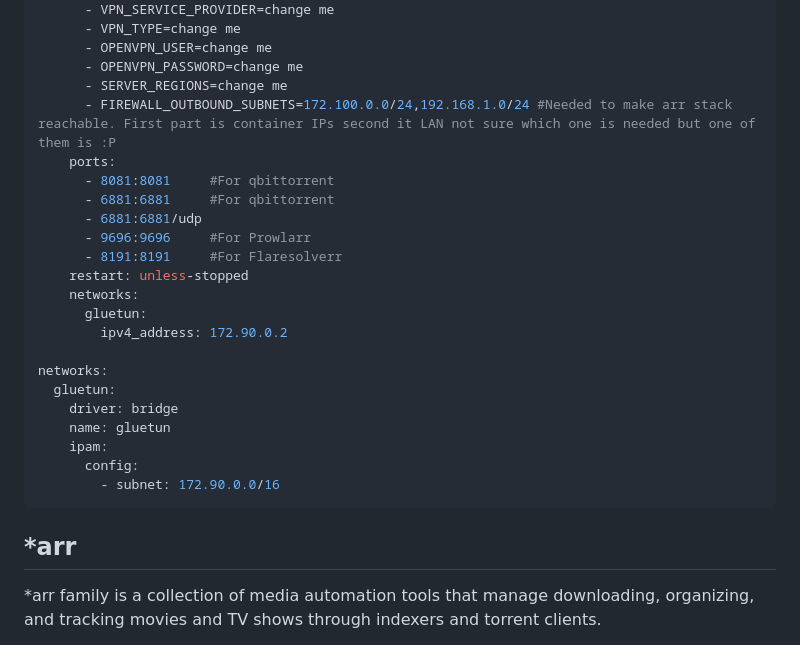
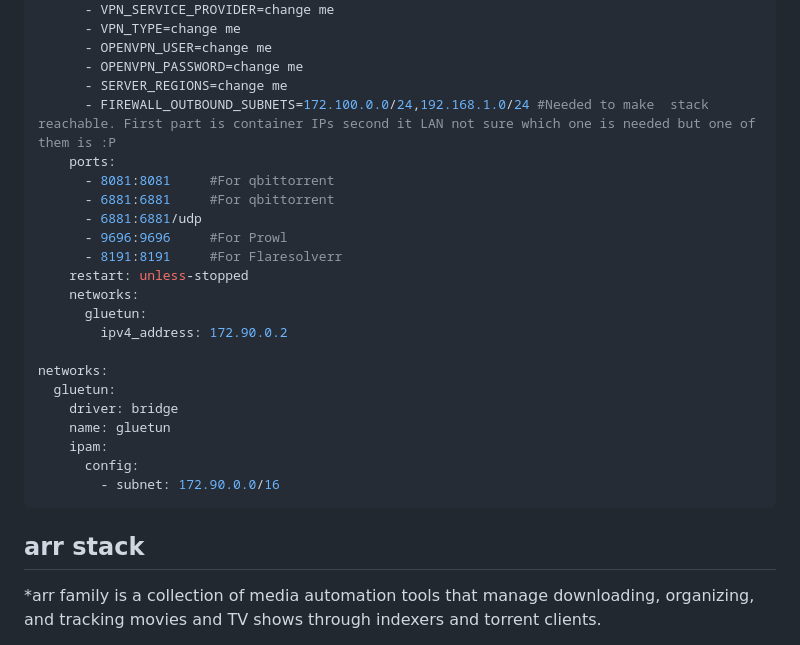
Before and after one commit to TheRabbittt/rpi-docker-setup, a Markdown page: README.md, the part around one of its changes. Rendered like a GitHub page.

````diff
--- a/README.md
+++ b/README.md
@@ -589,12 +589,12 @@ services:
       - OPENVPN_USER=change me
       - OPENVPN_PASSWORD=change me
       - SERVER_REGIONS=change me
-      - FIREWALL_OUTBOUND_SUBNETS=172.100.0.0/24,192.168.1.0/24 #Needed to make arr stack reachable. First part is container IPs second it LAN not sure which one is needed but one of them is :P
+      - FIREWALL_OUTBOUND_SUBNETS=172.100.0.0/24,192.168.1.0/24 #Needed to make  stack reachable. First part is container IPs second it LAN not sure which one is needed but one of them is :P
     ports:
       - 8081:8081     #For qbittorrent
       - 6881:6881     #For qbittorrent
       - 6881:6881/udp
-      - 9696:9696     #For Prowlarr
+      - 9696:9696     #For Prowl
       - 8191:8191     #For Flaresolverr
     restart: unless-stopped
     networks:
@@ -610,7 +610,7 @@ networks:
         - subnet: 172.90.0.0/16
 ```
 
-## *arr
+## arr stack
 
 *arr family is a collection of media automation tools that manage downloading, organizing, and tracking movies and TV shows through indexers and torrent clients.
 
````
Also changed, not shown: other parts of README.md (+7 -7 lines).
